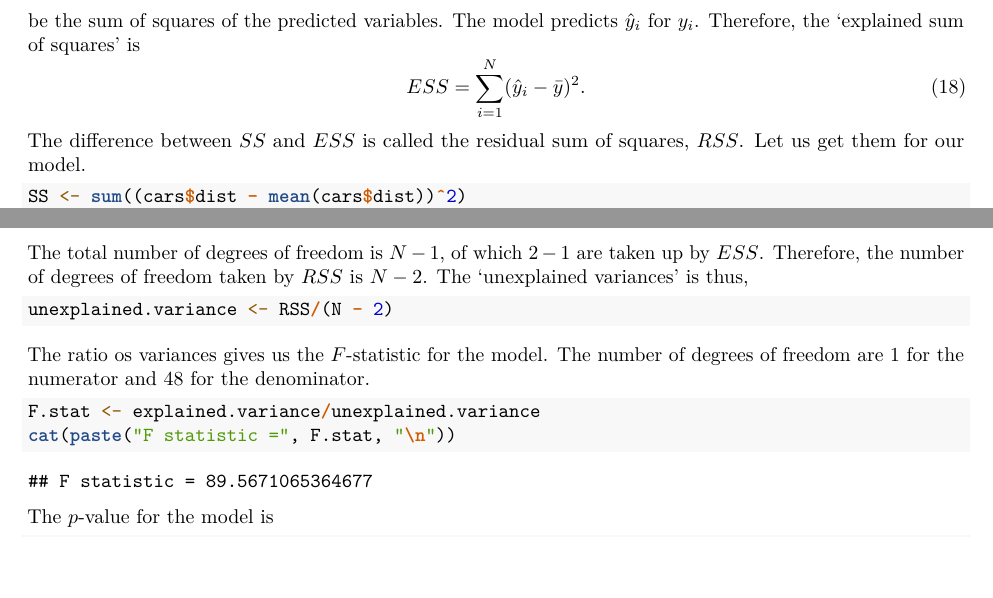
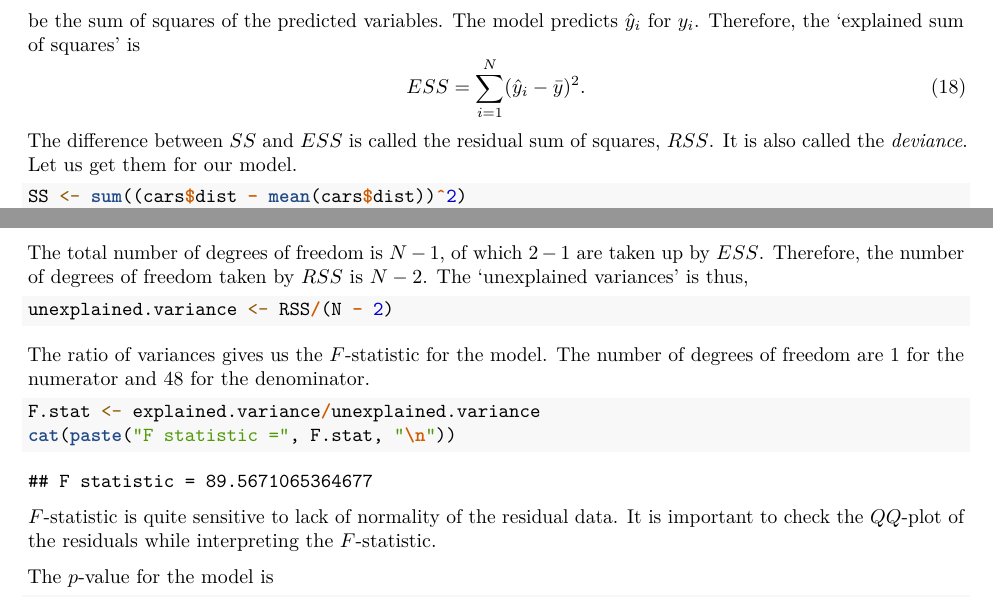
Before and after one commit to drameyjoshi/statistics, an R Markdown document (ols.Rmd): two parts of pages 11 and 12 of 12, joined at a grey line, cut so that both start at the same text, the shorter picture padded with empty space. Rendered offline with R 4.5, knitr and Pandoc, then LaTeX, with nearby package versions.

Commit message:
Added a few remarks.

````diff
--- a/ols.Rmd
+++ b/ols.Rmd
@@ -290,7 +293,7 @@ for $y_i$. Therefore, the 'explained sum of squares' is
 ESS = \sum_{i=1}^N (\hat{y}_i - \bar{y})^2.
 \end{equation}
 The difference between $SS$ and $ESS$ is called the residual sum of squares,
-$RSS$. Let us get them for our model.
+$RSS$. It is also called the *deviance*. Let us get them for our model.
 ```{r}
 SS <- sum((cars$dist - mean(cars$dist))^2)
 ESS <- sum((fitted(m.1) - mean(cars$dist))^2)
@@ -322,12 +325,15 @@ The 'unexplained variances' is thus,
 unexplained.variance <- RSS/(N - 2)
 ```
 
-The ratio os variances gives us the $F$-statistic for the model. The number of
+The ratio of variances gives us the $F$-statistic for the model. The number of
 degrees of freedom are $1$ for the numerator and $48$ for the denominator.
 ```{r}
 F.stat <- explained.variance/unexplained.variance
 cat(paste("F statistic =", F.stat, "\n"))
 ```
+
+$F$-statistic is quite sensitive to lack of normality of the residual data. It is
+important to check the $QQ$-plot of the residuals while interpreting the $F$-statistic.
 
 The $p$-value for the model is
 ```{r}
````
Also changed, not shown: ols.Rmd (5 more changed lines).
